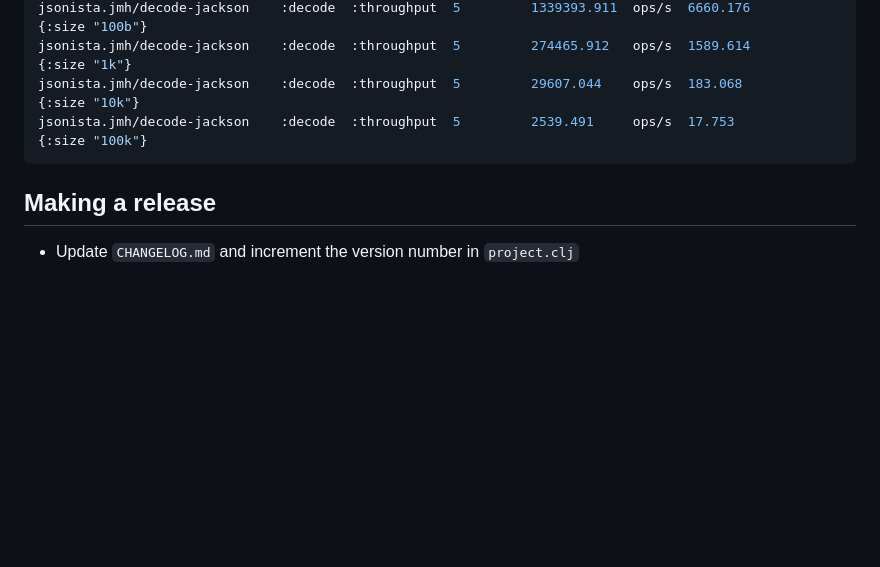
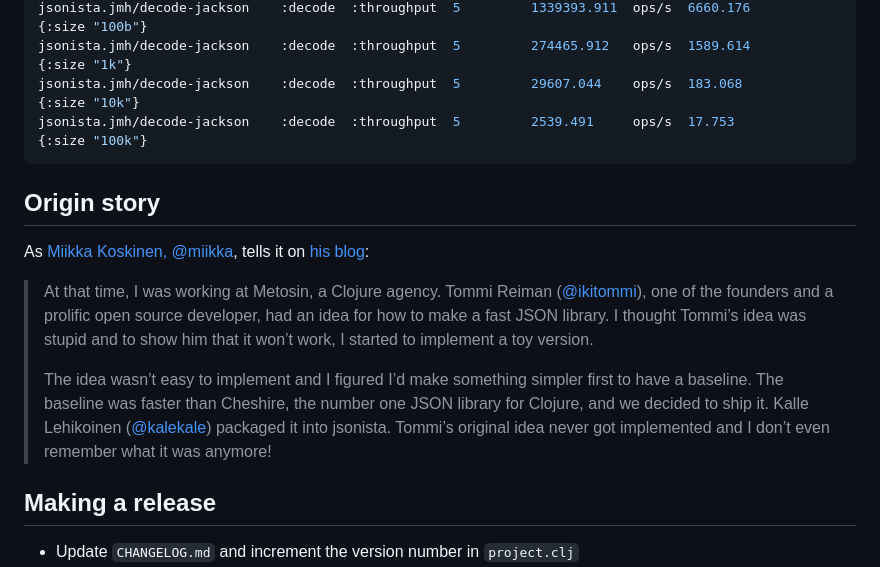
Before and after one commit to metosin/jsonista, a Markdown page: README.md, the part around the change. GitHub-like rendering; blank space fills up the shorter version.

Commit message:
doc: add origin story to README.md

````diff
--- a/README.md
+++ b/README.md
@@ -211,6 +211,14 @@ jsonista.jmh/decode-jackson    :decode  :throughput  5         29607.044    ops/
 jsonista.jmh/decode-jackson    :decode  :throughput  5         2539.491     ops/s  17.753        {:size "100k"}
 ```
 
+## Origin story
+
+As [Miikka Koskinen, @miikka](https://github.com/miikka/), tells it on [his blog](https://quanttype.net/p/speed-up-code-with-pi-autoresearch/#fn:1):
+
+> At that time, I was working at Metosin, a Clojure agency. Tommi Reiman ([@ikitommi](https://github.com/ikitommi)), one of the founders and a prolific open source developer, had an idea for how to make a fast JSON library. I thought Tommi’s idea was stupid and to show him that it won’t work, I started to implement a toy version.
+>
+> The idea wasn’t easy to implement and I figured I’d make something simpler first to have a baseline. The baseline was faster than Cheshire, the number one JSON library for Clojure, and we decided to ship it. Kalle Lehikoinen ([@kalekale](https://github.com/kalekale)) packaged it into jsonista. Tommi’s original idea never got implemented and I don’t even remember what it was anymore!
+
 ## Making a release
 
 - Update `CHANGELOG.md` and increment the version number in `project.clj`
````
